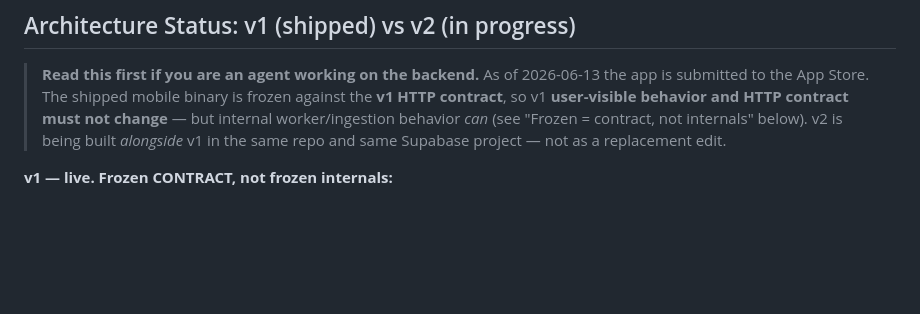
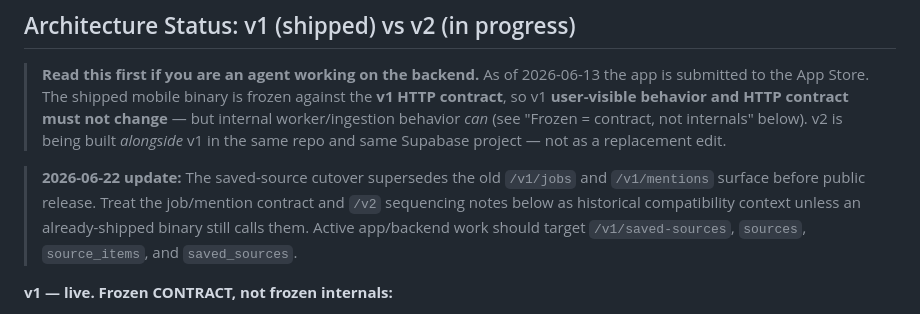
Before and after one commit to yashdhanore/mentioned, a Markdown page: docs/strategy/technical.md, the part around the change. Rendered like a GitHub page; blank space fills up the shorter version.

Commit message:
docs: clarify saved source strategy supersession

```diff
--- a/docs/strategy/technical.md
+++ b/docs/strategy/technical.md
@@ -37,6 +37,12 @@ save -> extract -> revisit loop.
 ## Architecture Status: v1 (shipped) vs v2 (in progress)
 
 > **Read this first if you are an agent working on the backend.** As of 2026-06-13 the app is submitted to the App Store. The shipped mobile binary is frozen against the **v1 HTTP contract**, so v1 **user-visible behavior and HTTP contract must not change** — but internal worker/ingestion behavior *can* (see "Frozen = contract, not internals" below). v2 is being built *alongside* v1 in the same repo and same Supabase project — not as a replacement edit.
+
+> **2026-06-22 update:** The saved-source cutover supersedes the old `/v1/jobs` and
+> `/v1/mentions` surface before public release. Treat the job/mention contract and `/v2`
+> sequencing notes below as historical compatibility context unless an already-shipped binary still
+> calls them. Active app/backend work should target `/v1/saved-sources`, `sources`,
+> `source_items`, and `saved_sources`.
 
 **v1 — live. Frozen CONTRACT, not frozen internals:**
 - What is frozen: the **entire `/v1` HTTP contract and user-visible semantics** the submitted app calls (verified against `mobile/src/api.ts`). These are a promise to the published app and must not change:
```
Also changed, not shown: docs/strategy/product.md (+1 -1 lines).
